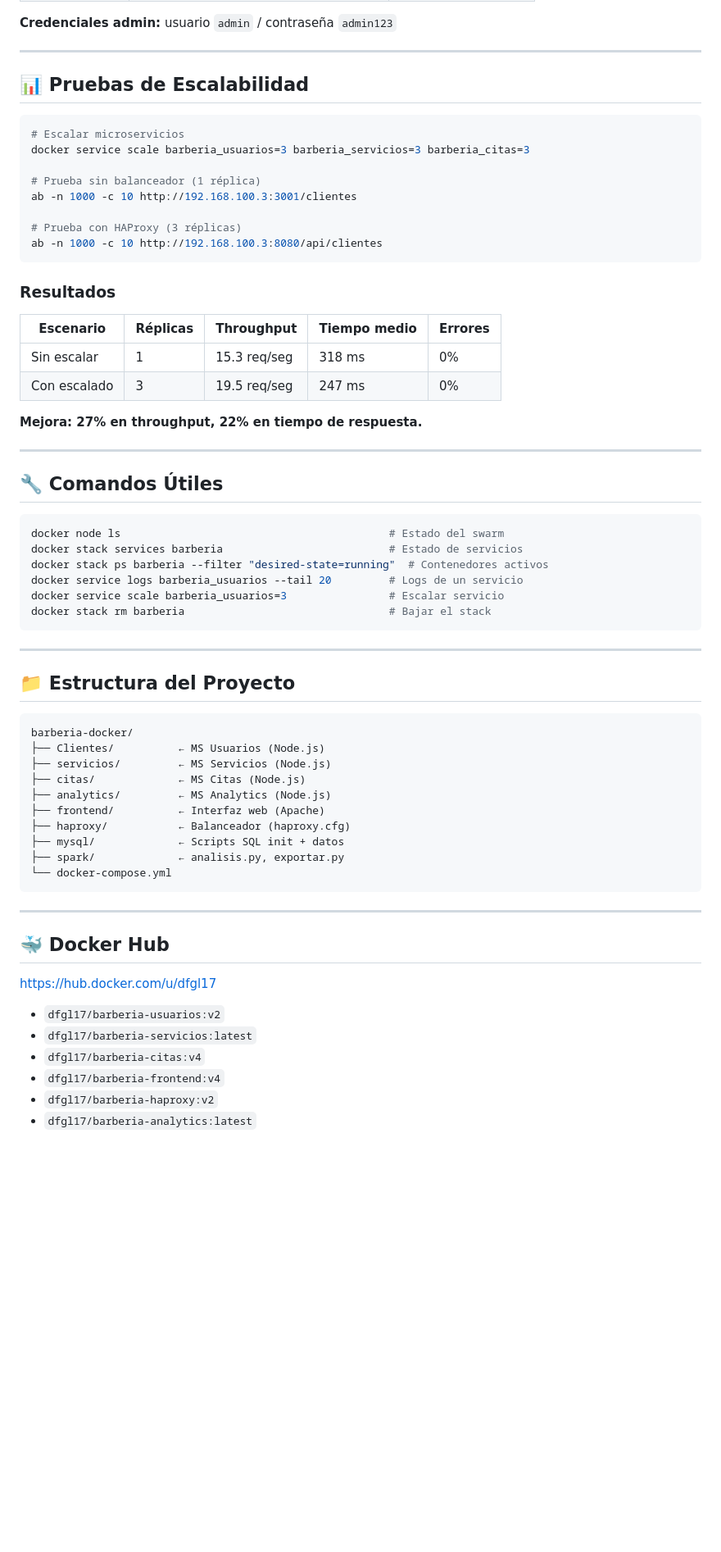
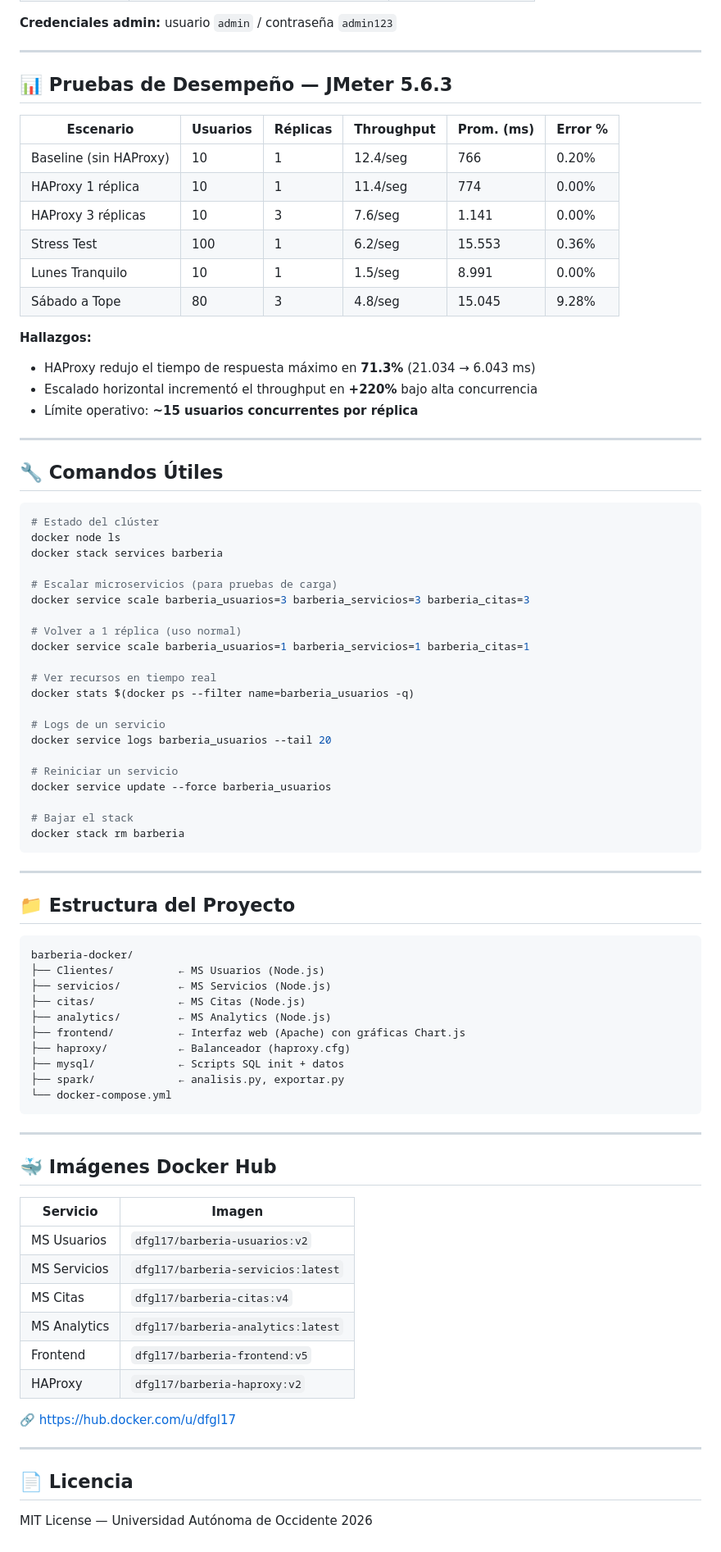
Before and after one commit to DFGL-1997/barberia-proyecto-final, a Markdown page: README.md, the part around one of its changes. Shown at 82% size. Drawn GitHub-style; blank space fills up the shorter version.

````diff
--- a/README.md
+++ b/README.md
@@ -205,39 +229,48 @@ $SPARK_HOME/bin/spark-submit --master spark://192.168.100.3:7077 analisis.py
 
 ---
 
-## 📊 Pruebas de Escalabilidad
+## 📊 Pruebas de Desempeño — JMeter 5.6.3
 
-```bash
-# Escalar microservicios
-docker service scale barberia_usuarios=3 barberia_servicios=3 barberia_citas=3
+| Escenario | Usuarios | Réplicas | Throughput | Prom. (ms) | Error % |
+|-----------|----------|----------|------------|------------|---------|
+| Baseline (sin HAProxy) | 10 | 1 | 12.4/seg | 766 | 0.20% |
+| HAProxy 1 réplica | 10 | 1 | 11.4/seg | 774 | 0.00% |
+| HAProxy 3 réplicas | 10 | 3 | 7.6/seg | 1.141 | 0.00% |
+| Stress Test | 100 | 1 | 6.2/seg | 15.553 | 0.36% |
+| Lunes Tranquilo | 10 | 1 | 1.5/seg | 8.991 | 0.00% |
+| Sábado a Tope | 80 | 3 | 4.8/seg | 15.045 | 9.28% |
 
-# Prueba sin balanceador (1 réplica)
-ab -n 1000 -c 10 http://192.168.100.3:3001/clientes
-
-# Prueba con HAProxy (3 réplicas)
-ab -n 1000 -c 10 http://192.168.100.3:8080/api/clientes
-```
-
-### Resultados
-
-| Escenario | Réplicas | Throughput | Tiempo medio | Errores |
-|-----------|----------|------------|--------------|---------|
-| Sin escalar | 1 | 15.3 req/seg | 318 ms | 0% |
-| Con escalado | 3 | 19.5 req/seg | 247 ms | 0% |
-
-**Mejora: 27% en throughput, 22% en tiempo de respuesta.**
+**Hallazgos:**
+- HAProxy redujo el tiempo de respuesta máximo en **71.3%** (21.034 → 6.043 ms)
+- Escalado horizontal incrementó el throughput en **+220%** bajo alta concurrencia
+- Límite operativo: **~15 usuarios concurrentes por réplica**
 
 ---
 
 ## 🔧 Comandos Útiles
 
 ```bash
-docker node ls                                          # Estado del swarm
-docker stack services barberia                          # Estado de servicios
-docker stack ps barberia --filter "desired-state=running"  # Contenedores activos
-docker service logs barberia_usuarios --tail 20         # Logs de un servicio
-docker service scale barberia_usuarios=3                # Escalar servicio
-docker stack rm barberia                                # Bajar el stack
+# Estado del clúster
+docker node ls
+docker stack services barberia
+
+# Escalar microservicios (para pruebas de carga)
+docker service scale barberia_usuarios=3 barberia_servicios=3 barberia_citas=3
+
+# Volver a 1 réplica (uso normal)
+docker service scale barberia_usuarios=1 barberia_servicios=1 barberia_citas=1
+
+# Ver recursos en tiempo real
+docker stats $(docker ps --filter name=barberia_usuarios -q)
+
+# Logs de un servicio
+docker service logs barberia_usuarios --tail 20
+
+# Reiniciar un servicio
+docker service update --force barberia_usuarios
+
+# Bajar el stack
+docker stack rm barberia
 ```
 
 ---
@@ -250,7 +283,7 @@ barberia-docker/
 ├── servicios/         ← MS Servicios (Node.js)
 ├── citas/             ← MS Citas (Node.js)
 ├── analytics/         ← MS Analytics (Node.js)
-├── frontend/          ← Interfaz web (Apache)
+├── frontend/          ← Interfaz web (Apache) con gráficas Chart.js
 ├── haproxy/           ← Balanceador (haproxy.cfg)
 ├── mysql/             ← Scripts SQL init + datos
 ├── spark/             ← analisis.py, exportar.py
@@ -259,13 +292,21 @@ barberia-docker/
 
 ---
 
-## 🐳 Docker Hub
+## 🐳 Imágenes Docker Hub
 
-https://hub.docker.com/u/dfgl17
+| Servicio | Imagen |
+|----------|--------|
+| MS Usuarios | `dfgl17/barberia-usuarios:v2` |
+| MS Servicios | `dfgl17/barberia-servicios:latest` |
+| MS Citas | `dfgl17/barberia-citas:v4` |
+| MS Analytics | `dfgl17/barberia-analytics:latest` |
+| Frontend | `dfgl17/barberia-frontend:v5` |
+| HAProxy | `dfgl17/barberia-haproxy:v2` |
 
-- `dfgl17/barberia-usuarios:v2`
-- `dfgl17/barberia-servicios:latest`
-- `dfgl17/barberia-citas:v4`
-- `dfgl17/barberia-frontend:v4`
-- `dfgl17/barberia-haproxy:v2`
-- `dfgl17/barberia-analytics:latest`
+🔗 https://hub.docker.com/u/dfgl17
+
+---
+
+## 📄 Licencia
+
+MIT License — Universidad Autónoma de Occidente 2026
````
Also changed, not shown: other parts of README.md (+63 -39 lines), README_BARBERIA.md (deleted, +0 -271 lines).
